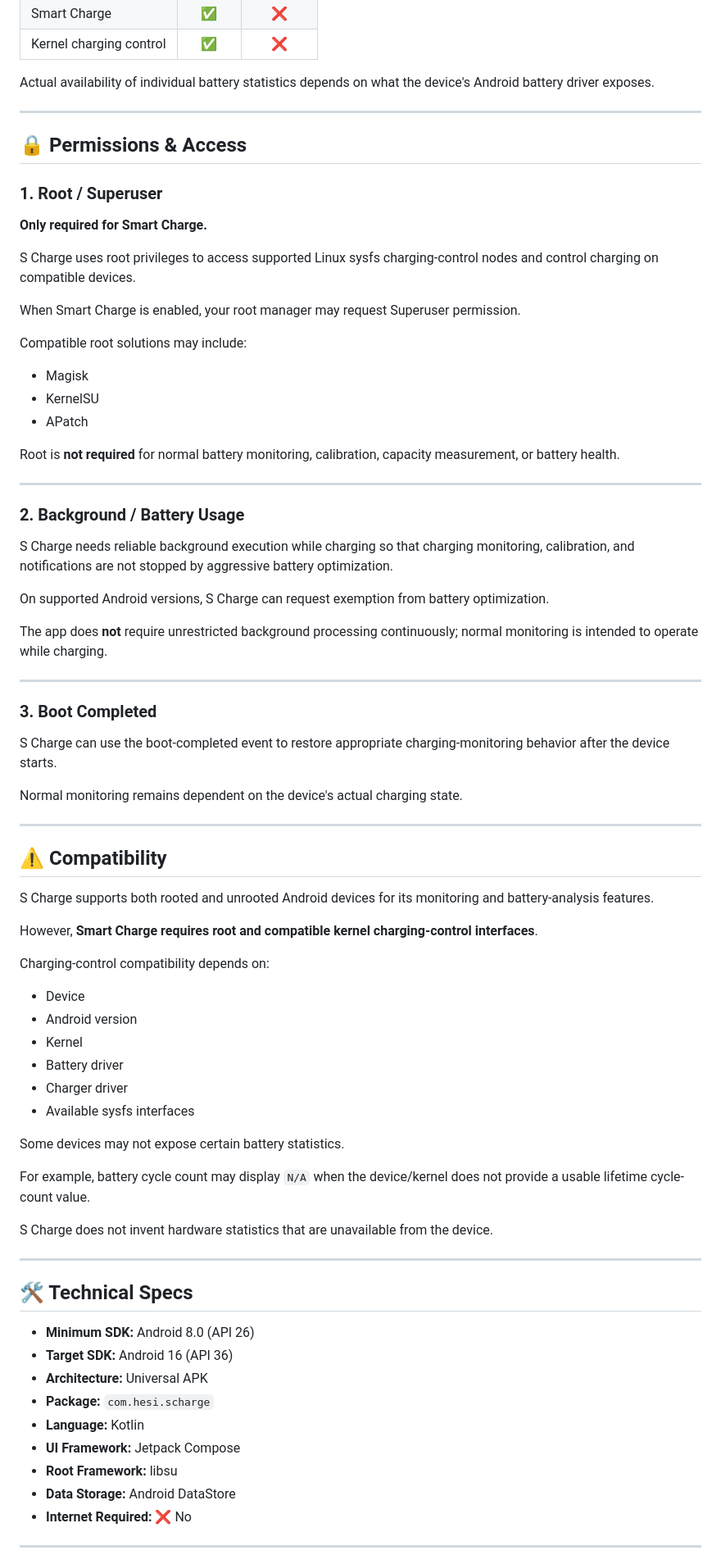
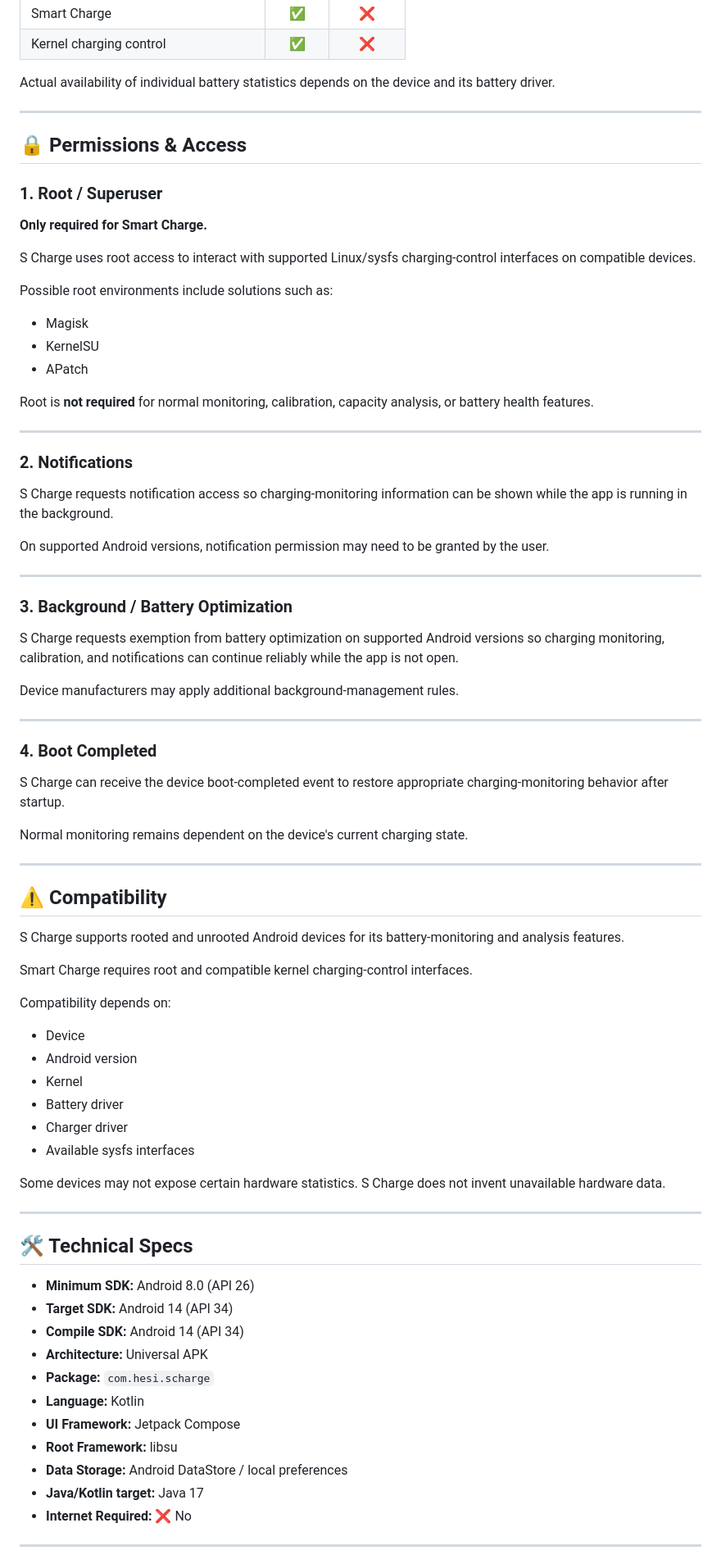
Before and after one commit to Harsha-21-hub/S-Suite, a Markdown page: SCharge/README.md, the part around one of its changes. Shown at 82% size. Rendered like a GitHub page.

```diff
--- a/SCharge/README.md
+++ b/SCharge/README.md
@@ -112,7 +123,7 @@ S Charge is **not a root-only application**.
 | Smart Charge | ✅ | ❌ |
 | Kernel charging control | ✅ | ❌ |
 
-Actual availability of individual battery statistics depends on what the device's Android battery driver exposes.
+Actual availability of individual battery statistics depends on the device and its battery driver.
 
 ---
 
@@ -122,45 +133,49 @@ Actual availability of individual battery statistics depends on what the device'
 
 **Only required for Smart Charge.**
 
-S Charge uses root privileges to access supported Linux sysfs charging-control nodes and control charging on compatible devices.
+S Charge uses root access to interact with supported Linux/sysfs charging-control interfaces on compatible devices.
 
-When Smart Charge is enabled, your root manager may request Superuser permission.
-
-Compatible root solutions may include:
+Possible root environments include solutions such as:
 
 - Magisk
 - KernelSU
 - APatch
 
-Root is **not required** for normal battery monitoring, calibration, capacity measurement, or battery health.
+Root is **not required** for normal monitoring, calibration, capacity analysis, or battery health features.
 
 ---
 
-### 2. Background / Battery Usage
+### 2. Notifications
 
-S Charge needs reliable background execution while charging so that charging monitoring, calibration, and notifications are not stopped by aggressive battery optimization.
+S Charge requests notification access so charging-monitoring information can be shown while the app is running in the background.
 
-On supported Android versions, S Charge can request exemption from battery optimization.
-
-The app does **not** require unrestricted background processing continuously; normal monitoring is intended to operate while charging.
+On supported Android versions, notification permission may need to be granted by the user.
 
 ---
 
-### 3. Boot Completed
+### 3. Background / Battery Optimization
 
-S Charge can use the boot-completed event to restore appropriate charging-monitoring behavior after the device starts.
+S Charge requests exemption from battery optimization on supported Android versions so charging monitoring, calibration, and notifications can continue reliably while the app is not open.
 
-Normal monitoring remains dependent on the device's actual charging state.
+Device manufacturers may apply additional background-management rules.
+
+---
+
+### 4. Boot Completed
+
+S Charge can receive the device boot-completed event to restore appropriate charging-monitoring behavior after startup.
+
+Normal monitoring remains dependent on the device's current charging state.
 
 ---
 
 ## ⚠️ Compatibility
 
-S Charge supports both rooted and unrooted Android devices for its monitoring and battery-analysis features.
+S Charge supports rooted and unrooted Android devices for its battery-monitoring and analysis features.
 
-However, **Smart Charge requires root and compatible kernel charging-control interfaces**.
+Smart Charge requires root and compatible kernel charging-control interfaces.
 
-Charging-control compatibility depends on:
+Compatibility depends on:
 
 - Device
 - Android version
@@ -169,24 +184,22 @@ Charging-control compatibility depends on:
 - Charger driver
 - Available sysfs interfaces
 
-Some devices may not expose certain battery statistics.
-
-For example, battery cycle count may display `N/A` when the device/kernel does not provide a usable lifetime cycle-count value.
-
-S Charge does not invent hardware statistics that are unavailable from the device.
+Some devices may not expose certain hardware statistics. S Charge does not invent unavailable hardware data.
 
 ---
 
 ## 🛠️ Technical Specs
 
 - **Minimum SDK:** Android 8.0 (API 26)
-- **Target SDK:** Android 16 (API 36)
+- **Target SDK:** Android 14 (API 34)
+- **Compile SDK:** Android 14 (API 34)
 - **Architecture:** Universal APK
 - **Package:** `com.hesi.scharge`
 - **Language:** Kotlin
 - **UI Framework:** Jetpack Compose
 - **Root Framework:** libsu
-- **Data Storage:** Android DataStore
+- **Data Storage:** Android DataStore / local preferences
+- **Java/Kotlin target:** Java 17
 - **Internet Required:** ❌ No
 
 ---
```
Also changed, not shown: other parts of SCharge/README.md (+85 -42 lines).
